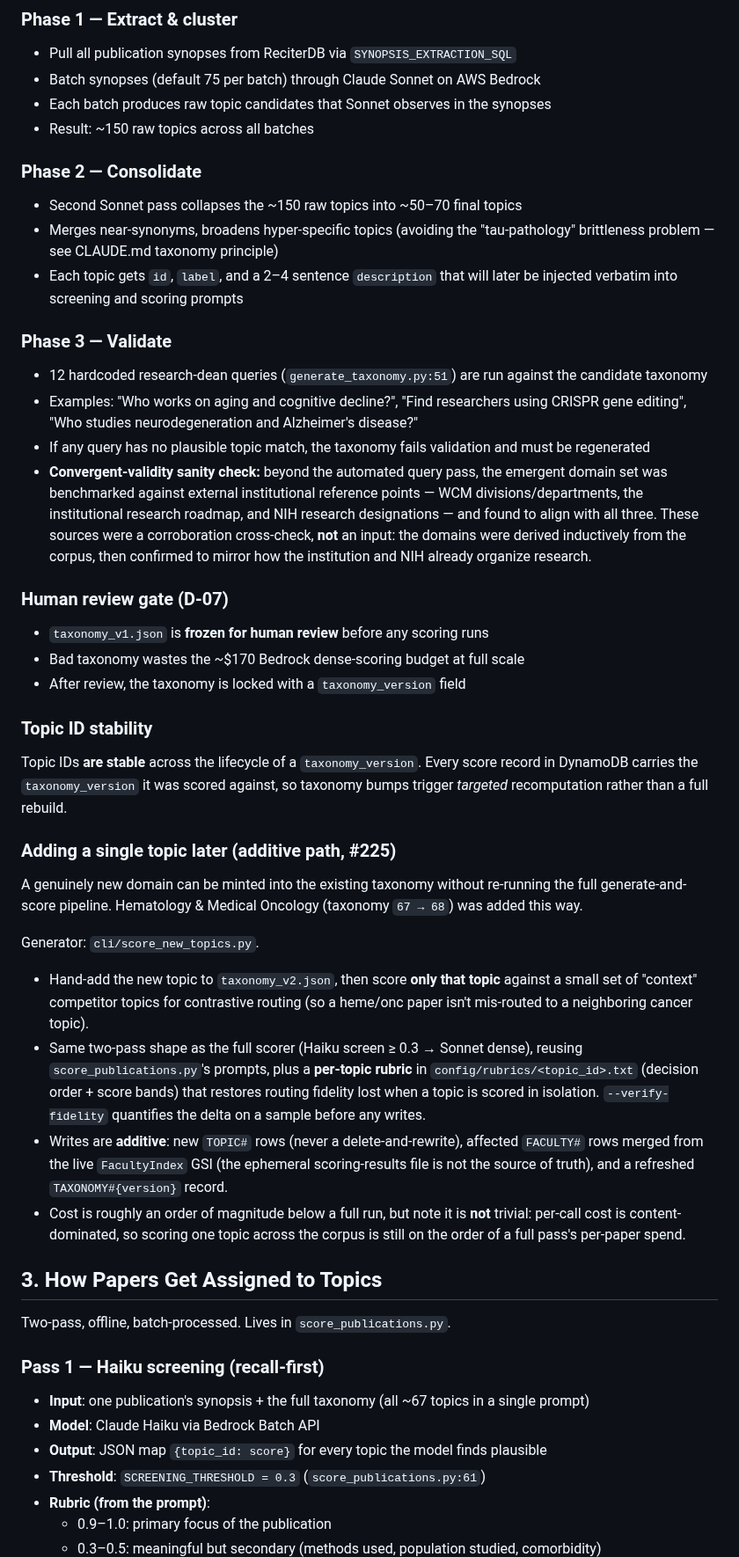
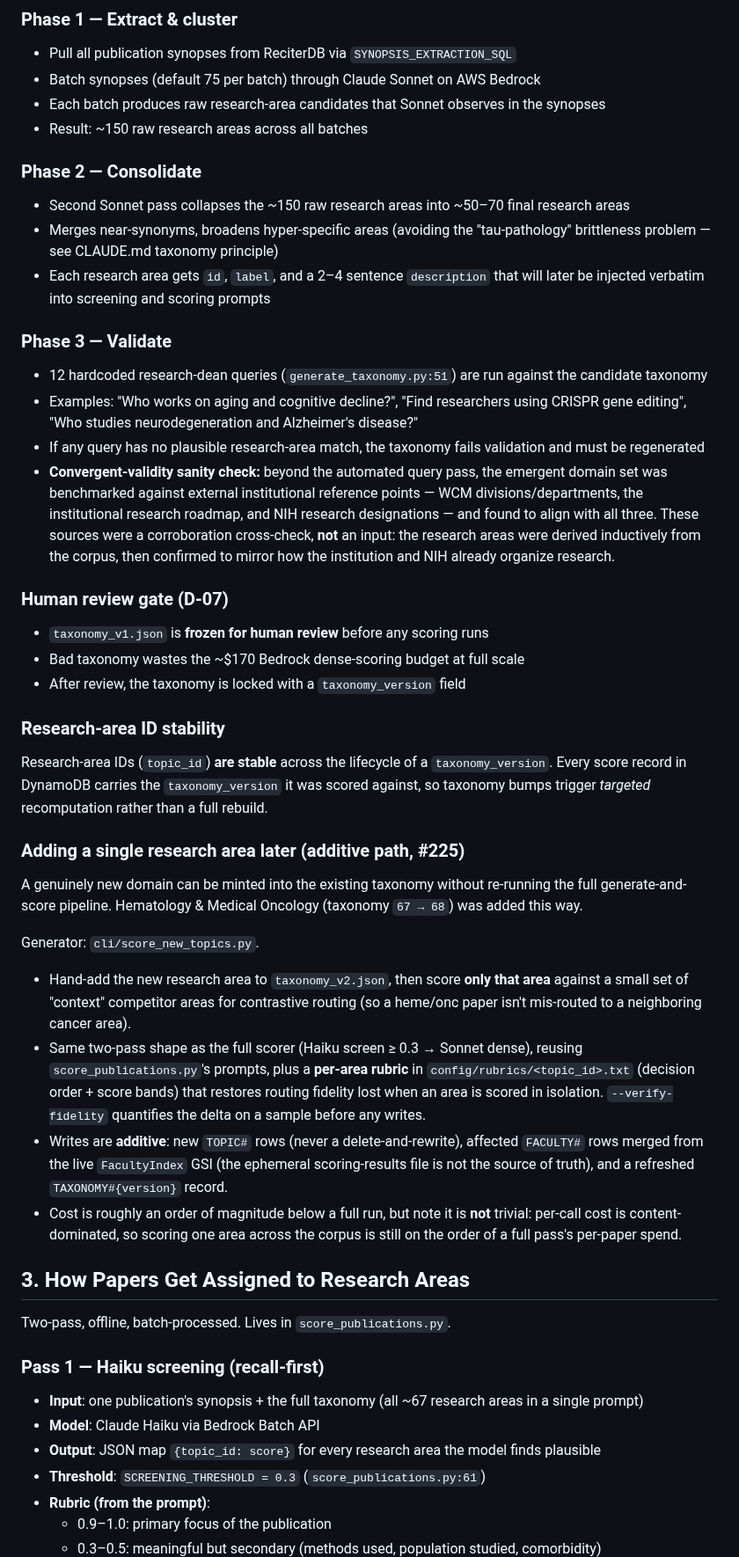
Before and after one commit to wcmc-its/ReciterAI, a Markdown page: docs/topic-subtopic-assignment.md, the part around one of its changes. Shown at 88% size. Drawn GitHub-style.

```diff
--- a/docs/topic-subtopic-assignment.md
+++ b/docs/topic-subtopic-assignment.md
@@ -32,21 +40,21 @@ The taxonomy is **derived from the corpus**, not authored from a list of biomedi
 
 - Pull all publication synopses from ReciterDB via `SYNOPSIS_EXTRACTION_SQL`
 - Batch synopses (default 75 per batch) through Claude Sonnet on AWS Bedrock
-- Each batch produces raw topic candidates that Sonnet observes in the synopses
-- Result: ~150 raw topics across all batches
+- Each batch produces raw research-area candidates that Sonnet observes in the synopses
+- Result: ~150 raw research areas across all batches
 
 ### Phase 2 — Consolidate
 
-- Second Sonnet pass collapses the ~150 raw topics into ~50–70 final topics
-- Merges near-synonyms, broadens hyper-specific topics (avoiding the "tau-pathology" brittleness problem — see CLAUDE.md taxonomy principle)
-- Each topic gets `id`, `label`, and a 2–4 sentence `description` that will later be injected verbatim into screening and scoring prompts
+- Second Sonnet pass collapses the ~150 raw research areas into ~50–70 final research areas
+- Merges near-synonyms, broadens hyper-specific areas (avoiding the "tau-pathology" brittleness problem — see CLAUDE.md taxonomy principle)
+- Each research area gets `id`, `label`, and a 2–4 sentence `description` that will later be injected verbatim into screening and scoring prompts
 
 ### Phase 3 — Validate
 
 - 12 hardcoded research-dean queries (`generate_taxonomy.py:51`) are run against the candidate taxonomy
 - Examples: "Who works on aging and cognitive decline?", "Find researchers using CRISPR gene editing", "Who studies neurodegeneration and Alzheimer's disease?"
-- If any query has no plausible topic match, the taxonomy fails validation and must be regenerated
-- **Convergent-validity sanity check:** beyond the automated query pass, the emergent domain set was benchmarked against external institutional reference points — WCM divisions/departments, the institutional research roadmap, and NIH research designations — and found to align with all three. These sources were a corroboration cross-check, **not** an input: the domains were derived inductively from the corpus, then confirmed to mirror how the institution and NIH already organize research.
+- If any query has no plausible research-area match, the taxonomy fails validation and must be regenerated
+- **Convergent-validity sanity check:** beyond the automated query pass, the emergent domain set was benchmarked against external institutional reference points — WCM divisions/departments, the institutional research roadmap, and NIH research designations — and found to align with all three. These sources were a corroboration cross-check, **not** an input: the research areas were derived inductively from the corpus, then confirmed to mirror how the institution and NIH already organize research.
 
 ### Human review gate (D-07)
 
@@ -54,30 +62,30 @@ The taxonomy is **derived from the corpus**, not authored from a list of biomedi
 - Bad taxonomy wastes the ~$170 Bedrock dense-scoring budget at full scale
 - After review, the taxonomy is locked with a `taxonomy_version` field
 
-### Topic ID stability
+### Research-area ID stability
 
-Topic IDs **are stable** across the lifecycle of a `taxonomy_version`. Every score record in DynamoDB carries the `taxonomy_version` it was scored against, so taxonomy bumps trigger *targeted* recomputation rather than a full rebuild.
+Research-area IDs (`topic_id`) **are stable** across the lifecycle of a `taxonomy_version`. Every score record in DynamoDB carries the `taxonomy_version` it was scored against, so taxonomy bumps trigger *targeted* recomputation rather than a full rebuild.
 
-### Adding a single topic later (additive path, #225)
+### Adding a single research area later (additive path, #225)
 
 A genuinely new domain can be minted into the existing taxonomy without re-running the full generate-and-score pipeline. Hematology & Medical Oncology (taxonomy `67 → 68`) was added this way.
 
 Generator: `cli/score_new_topics.py`.
 
-- Hand-add the new topic to `taxonomy_v2.json`, then score **only that topic** against a small set of "context" competitor topics for contrastive routing (so a heme/onc paper isn't mis-routed to a neighboring cancer topic).
-- Same two-pass shape as the full scorer (Haiku screen ≥ 0.3 → Sonnet dense), reusing `score_publications.py`'s prompts, plus a **per-topic rubric** in `config/rubrics/<topic_id>.txt` (decision order + score bands) that restores routing fidelity lost when a topic is scored in isolation. `--verify-fidelity` quantifies the delta on a sample before any writes.
+- Hand-add the new research area to `taxonomy_v2.json`, then score **only that area** against a small set of "context" competitor areas for contrastive routing (so a heme/onc paper isn't mis-routed to a neighboring cancer area).
+- Same two-pass shape as the full scorer (Haiku screen ≥ 0.3 → Sonnet dense), reusing `score_publications.py`'s prompts, plus a **per-area rubric** in `config/rubrics/<topic_id>.txt` (decision order + score bands) that restores routing fidelity lost when an area is scored in isolation. `--verify-fidelity` quantifies the delta on a sample before any writes.
 - Writes are **additive**: new `TOPIC#` rows (never a delete-and-rewrite), affected `FACULTY#` rows merged from the live `FacultyIndex` GSI (the ephemeral scoring-results file is not the source of truth), and a refreshed `TAXONOMY#{version}` record.
-- Cost is roughly an order of magnitude below a full run, but note it is **not** trivial: per-call cost is content-dominated, so scoring one topic across the corpus is still on the order of a full pass's per-paper spend.
+- Cost is roughly an order of magnitude below a full run, but note it is **not** trivial: per-call cost is content-dominated, so scoring one area across the corpus is still on the order of a full pass's per-paper spend.
 
-## 3. How Papers Get Assigned to Topics
+## 3. How Papers Get Assigned to Research Areas
 
 Two-pass, offline, batch-processed. Lives in `score_publications.py`.
 
 ### Pass 1 — Haiku screening (recall-first)
 
-- **Input**: one publication's synopsis + the full taxonomy (all ~67 topics in a single prompt)
+- **Input**: one publication's synopsis + the full taxonomy (all ~67 research areas in a single prompt)
 - **Model**: Claude Haiku via Bedrock Batch API
-- **Output**: JSON map `{topic_id: score}` for every topic the model finds plausible
+- **Output**: JSON map `{topic_id: score}` for every research area the model finds plausible
 - **Threshold**: `SCREENING_THRESHOLD = 0.3` (`score_publications.py:61`)
 - **Rubric (from the prompt)**:
   - 0.9–1.0: primary focus of the publication
```
Also changed, not shown: other parts of docs/topic-subtopic-assignment.md (+85 -77 lines), docs/taxonomy-methodology.md (+22 -20 lines).
